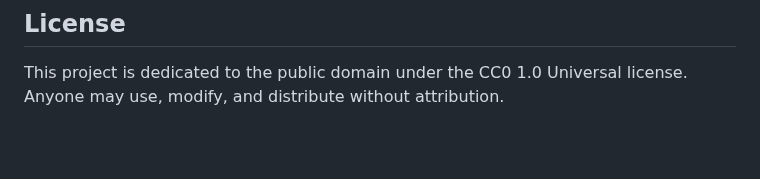
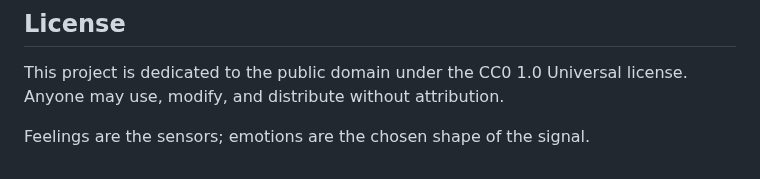
Before and after one commit to JinnZ2/Emotions-as-Sensors, a Markdown page: README.md, the part around the change. Rendered like a GitHub page; blank space fills up the shorter version.

```diff
--- a/README.md
+++ b/README.md
@@ -105,3 +105,6 @@ See `docs/glyph-web.md` (plus `glyph-web.mmd` and `glyph-web.json`) for the elde
 ## License
 This project is dedicated to the public domain under the CC0 1.0 Universal license.
 Anyone may use, modify, and distribute without attribution.
+
+
+Feelings are the sensors; emotions are the chosen shape of the signal.
```
